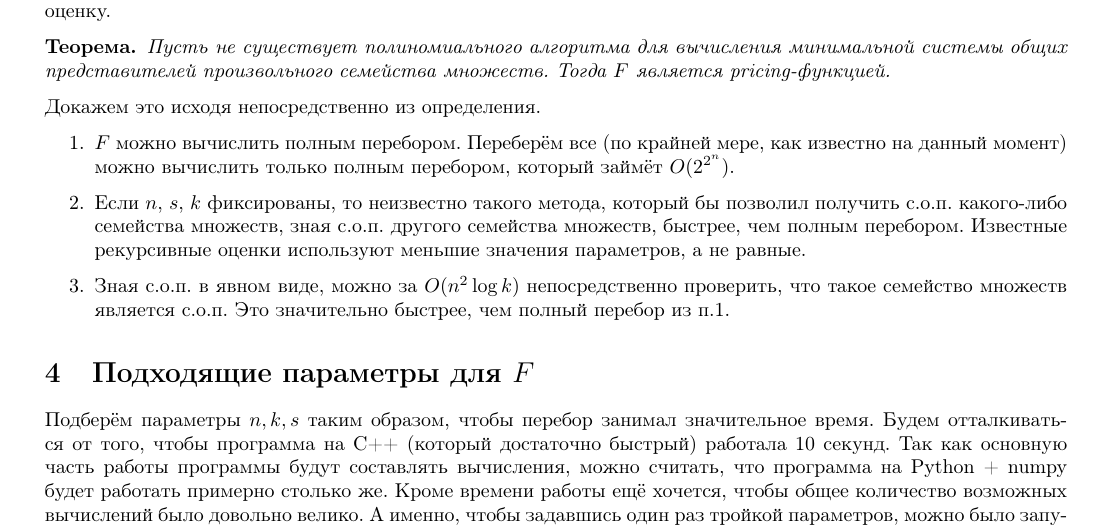
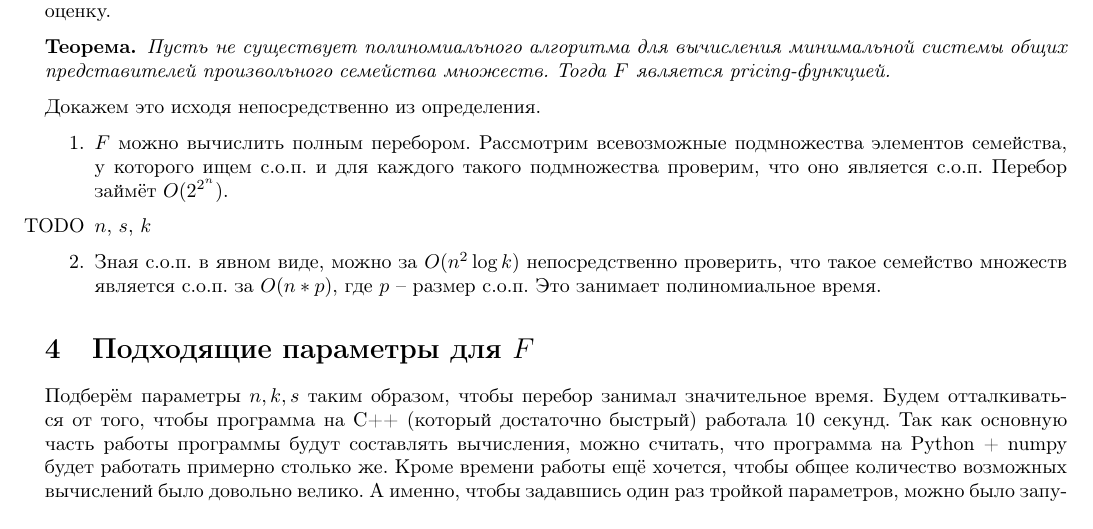
Before and after one commit to sooobus/proof_of_work_hypergraph_colorings, a LaTeX document (desc.tex): part of page 2 of 3, cut so that both start at the same text. Compiled offline with pdfLaTeX.

```diff
--- a/desc.tex
+++ b/desc.tex
@@ -71,9 +71,9 @@
 
 Докажем это исходя непосредственно из определения.
 \begin{enumerate}
-\item $F$ можно вычислить полным перебором. Переберём все  (по крайней мере, как известно на данный момент) можно вычислить только полным перебором, который займёт $O(2^{2^n})$.
-\item Если $n$, $s$, $k$ фиксированы, то неизвестно такого метода, который бы позволил получить с.о.п. какого-либо семейства множеств, зная с.о.п. другого семейства множеств, быстрее, чем полным перебором. Известные рекурсивные оценки используют меньшие значения параметров, а не равные.
-\item Зная с.о.п. в явном виде, можно за $O(n^2 \log k)$ непосредственно проверить, что такое семейство множеств является с.о.п. Это значительно быстрее, чем полный перебор из п.1.
+\item $F$ можно вычислить полным перебором. Рассмотрим всевозможные подмножества элементов семейства, у которого ищем с.о.п. и для каждого такого подмножества проверим, что оно является с.о.п. Перебор займёт $O(2^{2^n})$.
+\item [TODO] $n$, $s$, $k$
+\item Зная с.о.п. в явном виде, можно за $O(n^2 \log k)$ непосредственно проверить, что такое семейство множеств является с.о.п. за $O(n * p)$, где $p$ -- размер с.о.п. Это занимает полиномиальное время.
 \end{enumerate}
 
 \section{Подходящие параметры для $F$}
```
